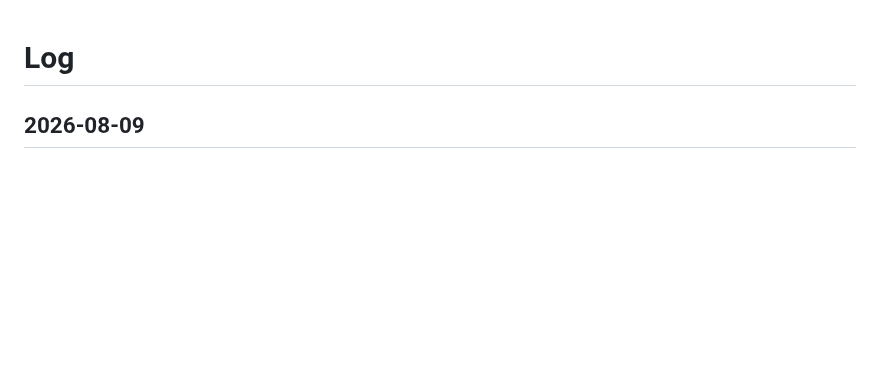
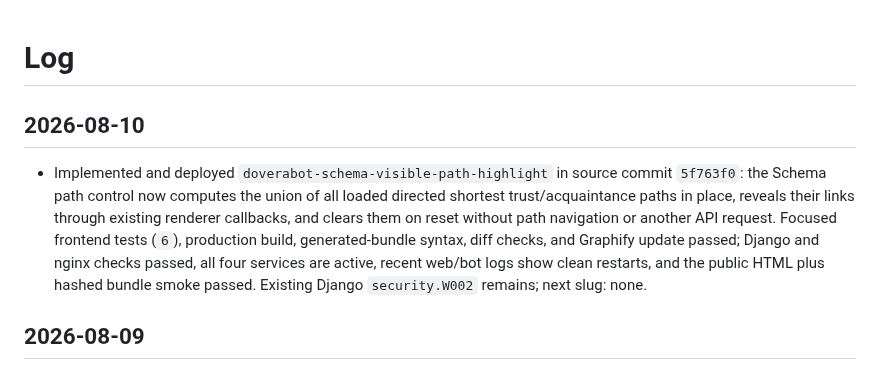
Before and after one commit to 6jlarogap/blagodarie, a Markdown page: log.md, the part around the change. GitHub-like rendering; blank space fills up the shorter version.

Commit message:
docs(doverabot): complete visible path highlight

```diff
--- a/log.md
+++ b/log.md
@@ -1,4 +1,16 @@
 # Log
+
+## 2026-08-10
+
+- Implemented and deployed `doverabot-schema-visible-path-highlight` in source
+  commit `5f763f0`: the Schema path control now computes the union of all loaded
+  directed shortest trust/acquaintance paths in place, reveals their links
+  through existing renderer callbacks, and clears them on reset without path
+  navigation or another API request. Focused frontend tests (`6`), production
+  build, generated-bundle syntax, diff checks, and Graphify update passed;
+  Django and nginx checks passed, all four services are active, recent web/bot
+  logs show clean restarts, and the public HTML plus hashed bundle smoke passed.
+  Existing Django `security.W002` remains; next slug: none.
 
 ## 2026-08-09
 
```
Also changed, not shown: references/2026-08-10-doverabot-miniapp-path-button-rebuild-chain.md (+13 -7 lines).
